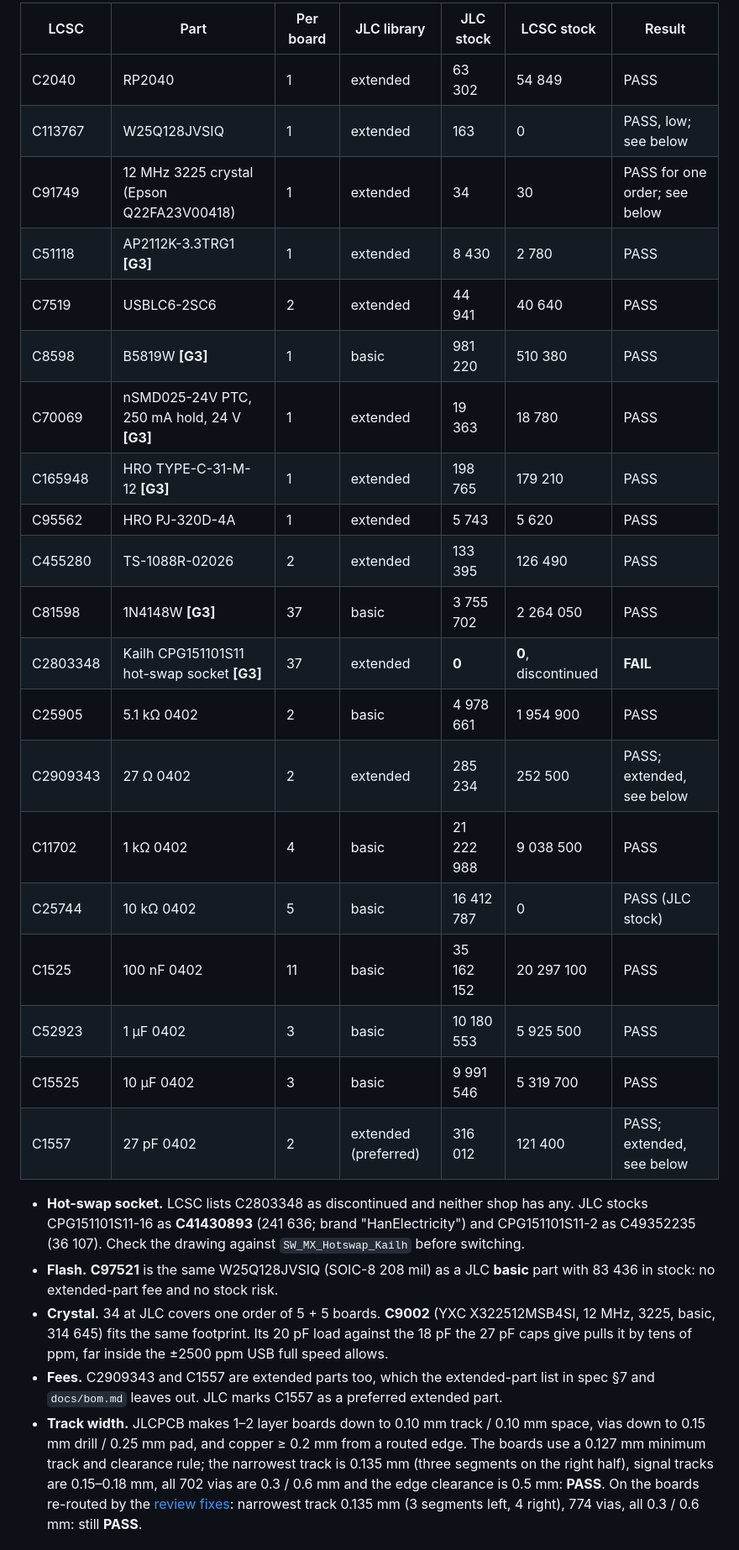
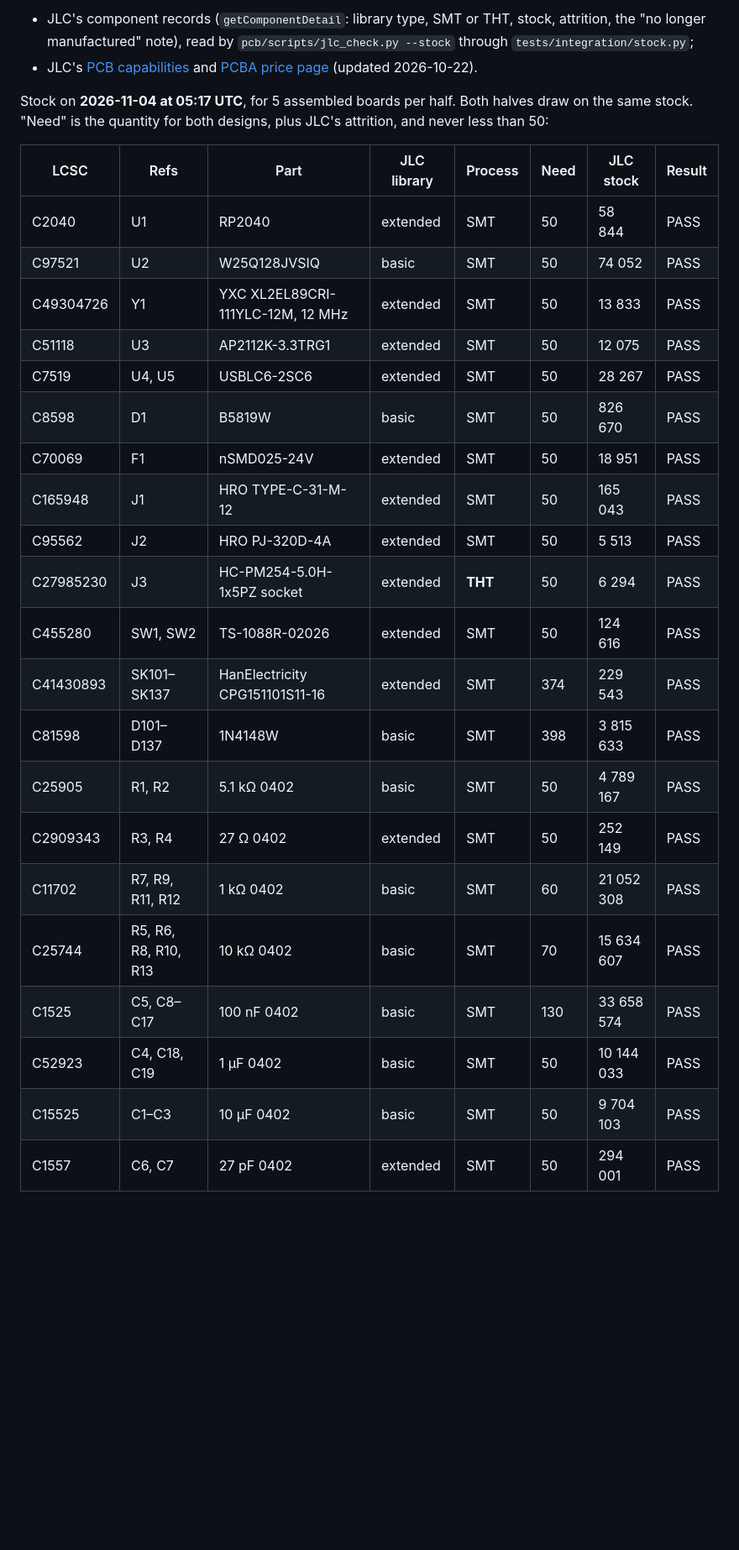
Before and after one commit to w0rxbend/worxboard, a Markdown page: docs/verification.md, the part around one of its changes. Shown at 84% size. GitHub-like rendering; blank space fills up the shorter version.

```diff
--- a/docs/verification.md
+++ b/docs/verification.md
@@ -176,40 +234,34 @@ for 5 assembled boards per half (both halves draw on the same stock):
 
-| LCSC | Part | Per board | JLC library | JLC stock | LCSC stock | Result |
-|---|---|---|---|---|---|---|
-| C2040 | RP2040 | 1 | extended | 63 302 | 54 849 | PASS |
-| C113767 | W25Q128JVSIQ | 1 | extended | 163 | 0 | PASS, low; see below |
-| C91749 | 12 MHz 3225 crystal (Epson Q22FA23V00418) | 1 | extended | 34 | 30 | PASS for one order; see below |
-| C51118 | AP2112K-3.3TRG1 **[G3]** | 1 | extended | 8 430 | 2 780 | PASS |
-| C7519 | USBLC6-2SC6 | 2 | extended | 44 941 | 40 640 | PASS |
-| C8598 | B5819W **[G3]** | 1 | basic | 981 220 | 510 380 | PASS |
-| C70069 | nSMD025-24V PTC, 250 mA hold, 24 V **[G3]** | 1 | extended | 19 363 | 18 780 | PASS |
-| C165948 | HRO TYPE-C-31-M-12 **[G3]** | 1 | extended | 198 765 | 179 210 | PASS |
-| C95562 | HRO PJ-320D-4A | 1 | extended | 5 743 | 5 620 | PASS |
-| C455280 | TS-1088R-02026 | 2 | extended | 133 395 | 126 490 | PASS |
-| C81598 | 1N4148W **[G3]** | 37 | basic | 3 755 702 | 2 264 050 | PASS |
-| C2803348 | Kailh CPG151101S11 hot-swap socket **[G3]** | 37 | extended | **0** | **0**, discontinued | **FAIL** |
-| C25905 | 5.1 kΩ 0402 | 2 | basic | 4 978 661 | 1 954 900 | PASS |
-| C2909343 | 27 Ω 0402 | 2 | extended | 285 234 | 252 500 | PASS; extended, see below |
-| C11702 | 1 kΩ 0402 | 4 | basic | 21 222 988 | 9 038 500 | PASS |
-| C25744 | 10 kΩ 0402 | 5 | basic | 16 412 787 | 0 | PASS (JLC stock) |
-| C1525 | 100 nF 0402 | 11 | basic | 35 162 152 | 20 297 100 | PASS |
-| C52923 | 1 µF 0402 | 3 | basic | 10 180 553 | 5 925 500 | PASS |
-| C15525 | 10 µF 0402 | 3 | basic | 9 991 546 | 5 319 700 | PASS |
-| C1557 | 27 pF 0402 | 2 | extended (preferred) | 316 012 | 121 400 | PASS; extended, see below |
+- JLC's component records (`getComponentDetail`: library type, SMT or THT, stock, attrition, the
+  "no longer manufactured" note), read by `pcb/scripts/jlc_check.py --stock` through
+  `tests/integration/stock.py`;
+- JLC's [PCB capabilities](https://jlcpcb.com/capabilities/pcb-capabilities) and
+  [PCBA price page](https://jlcpcb.com/help/article/pcb-assembly-price) (updated 2026-10-22).
 
-- **Hot-swap socket.** LCSC lists C2803348 as discontinued and neither shop has any. JLC stocks
-  CPG151101S11-16 as **C41430893** (241 636; brand "HanElectricity") and CPG151101S11-2 as
-  C49352235 (36 107). Check the drawing against `SW_MX_Hotswap_Kailh` before switching.
-- **Flash.** **C97521** is the same W25Q128JVSIQ (SOIC-8 208 mil) as a JLC **basic** part with
-  83 436 in stock: no extended-part fee and no stock risk.
-- **Crystal.** 34 at JLC covers one order of 5 + 5 boards. **C9002** (YXC X322512MSB4SI, 12 MHz,
-  3225, basic, 314 645) fits the same footprint. Its 20 pF load against the 18 pF the 27 pF caps
-  give pulls it by tens of ppm, far inside the ±2500 ppm USB full speed allows.
-- **Fees.** C2909343 and C1557 are extended parts too, which the extended-part list in spec §7 and
-  `docs/bom.md` leaves out. JLC marks C1557 as a preferred extended part.
-- **Track width.** JLCPCB makes 1–2 layer boards down to 0.10 mm track / 0.10 mm space, vias down
-  to 0.15 mm drill / 0.25 mm pad, and copper ≥ 0.2 mm from a routed edge. The boards use a 0.127 mm
-  minimum track and clearance rule; the narrowest track is 0.135 mm (three segments on the right
-  half), signal tracks are 0.15–0.18 mm, all 702 vias are 0.3 / 0.6 mm and the edge clearance is
-  0.5 mm: **PASS**. On the boards re-routed by the [review fixes](#review-fixes): narrowest track
-  0.135 mm (3 segments left, 4 right), 774 vias, all 0.3 / 0.6 mm: still **PASS**.
+Stock on **2026-11-04 at 05:17 UTC**, for 5 assembled boards per half. Both halves draw on the
+same stock. "Need" is the quantity for both designs, plus JLC's attrition, and never less than 50:
+
+| LCSC | Refs | Part | JLC library | Process | Need | JLC stock | Result |
+|---|---|---|---|---|---|---|---|
+| C2040 | U1 | RP2040 | extended | SMT | 50 | 58 844 | PASS |
+| C97521 | U2 | W25Q128JVSIQ | basic | SMT | 50 | 74 052 | PASS |
+| C49304726 | Y1 | YXC XL2EL89CRI-111YLC-12M, 12 MHz | extended | SMT | 50 | 13 833 | PASS |
+| C51118 | U3 | AP2112K-3.3TRG1 | extended | SMT | 50 | 12 075 | PASS |
+| C7519 | U4, U5 | USBLC6-2SC6 | extended | SMT | 50 | 28 267 | PASS |
+| C8598 | D1 | B5819W | basic | SMT | 50 | 826 670 | PASS |
+| C70069 | F1 | nSMD025-24V | extended | SMT | 50 | 18 951 | PASS |
+| C165948 | J1 | HRO TYPE-C-31-M-12 | extended | SMT | 50 | 165 043 | PASS |
+| C95562 | J2 | HRO PJ-320D-4A | extended | SMT | 50 | 5 513 | PASS |
+| C27985230 | J3 | HC-PM254-5.0H-1x5PZ socket | extended | **THT** | 50 | 6 294 | PASS |
+| C455280 | SW1, SW2 | TS-1088R-02026 | extended | SMT | 50 | 124 616 | PASS |
+| C41430893 | SK101–SK137 | HanElectricity CPG151101S11-16 | extended | SMT | 374 | 229 543 | PASS |
+| C81598 | D101–D137 | 1N4148W | basic | SMT | 398 | 3 815 633 | PASS |
+| C25905 | R1, R2 | 5.1 kΩ 0402 | basic | SMT | 50 | 4 789 167 | PASS |
+| C2909343 | R3, R4 | 27 Ω 0402 | extended | SMT | 50 | 252 149 | PASS |
+| C11702 | R7, R9, R11, R12 | 1 kΩ 0402 | basic | SMT | 60 | 21 052 308 | PASS |
+| C25744 | R5, R6, R8, R10, R13 | 10 kΩ 0402 | basic | SMT | 70 | 15 634 607 | PASS |
+| C1525 | C5, C8–C17 | 100 nF 0402 | basic | SMT | 130 | 33 658 574 | PASS |
+| C52923 | C4, C18, C19 | 1 µF 0402 | basic | SMT | 50 | 10 144 033 | PASS |
+| C15525 | C1–C3 | 10 µF 0402 | basic | SMT | 50 | 9 704 103 | PASS |
+| C1557 | C6, C7 | 27 pF 0402 | extended | SMT | 50 | 294 001 | PASS |
+
```
Also changed, not shown: other parts of docs/verification.md (+234 -158 lines).
